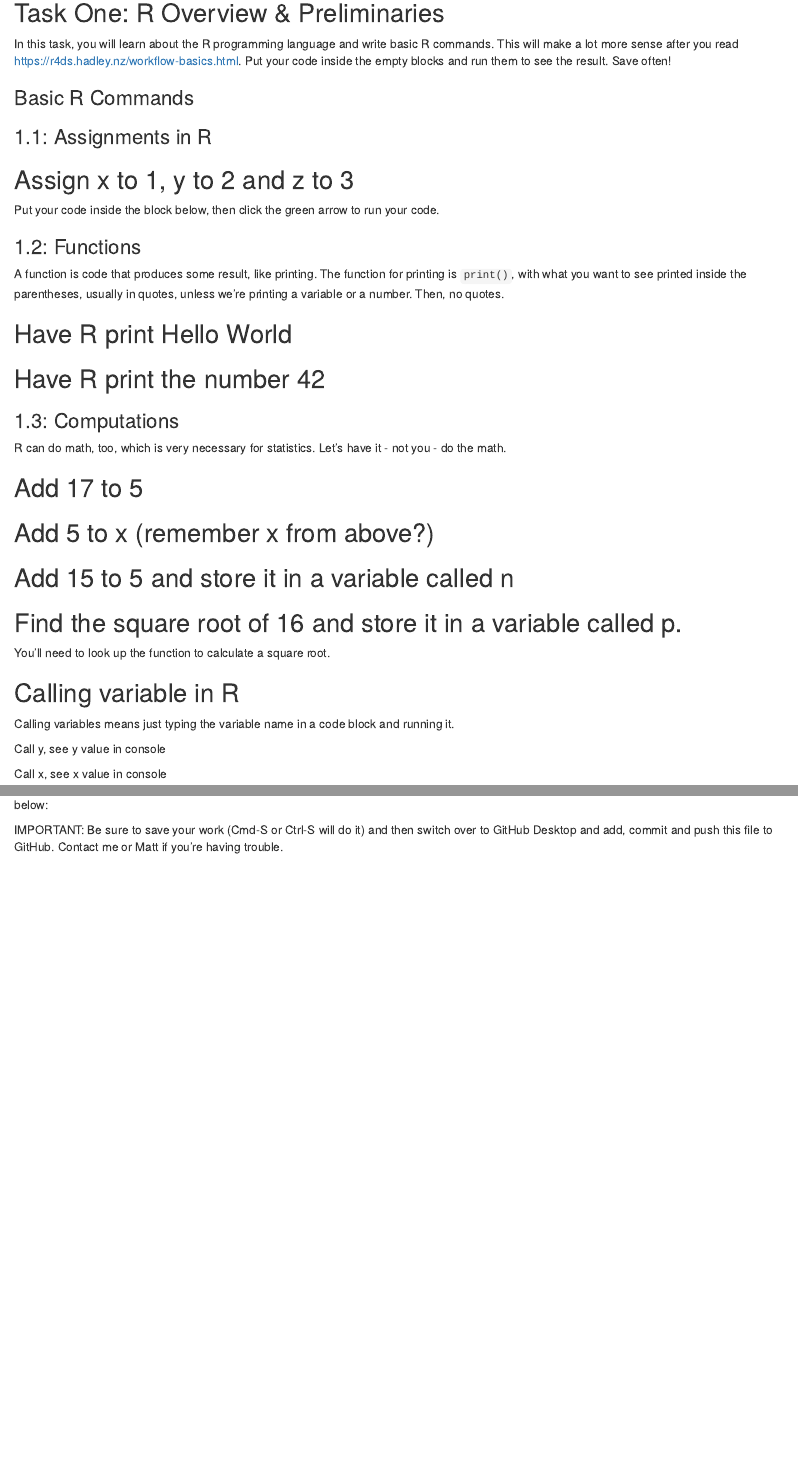
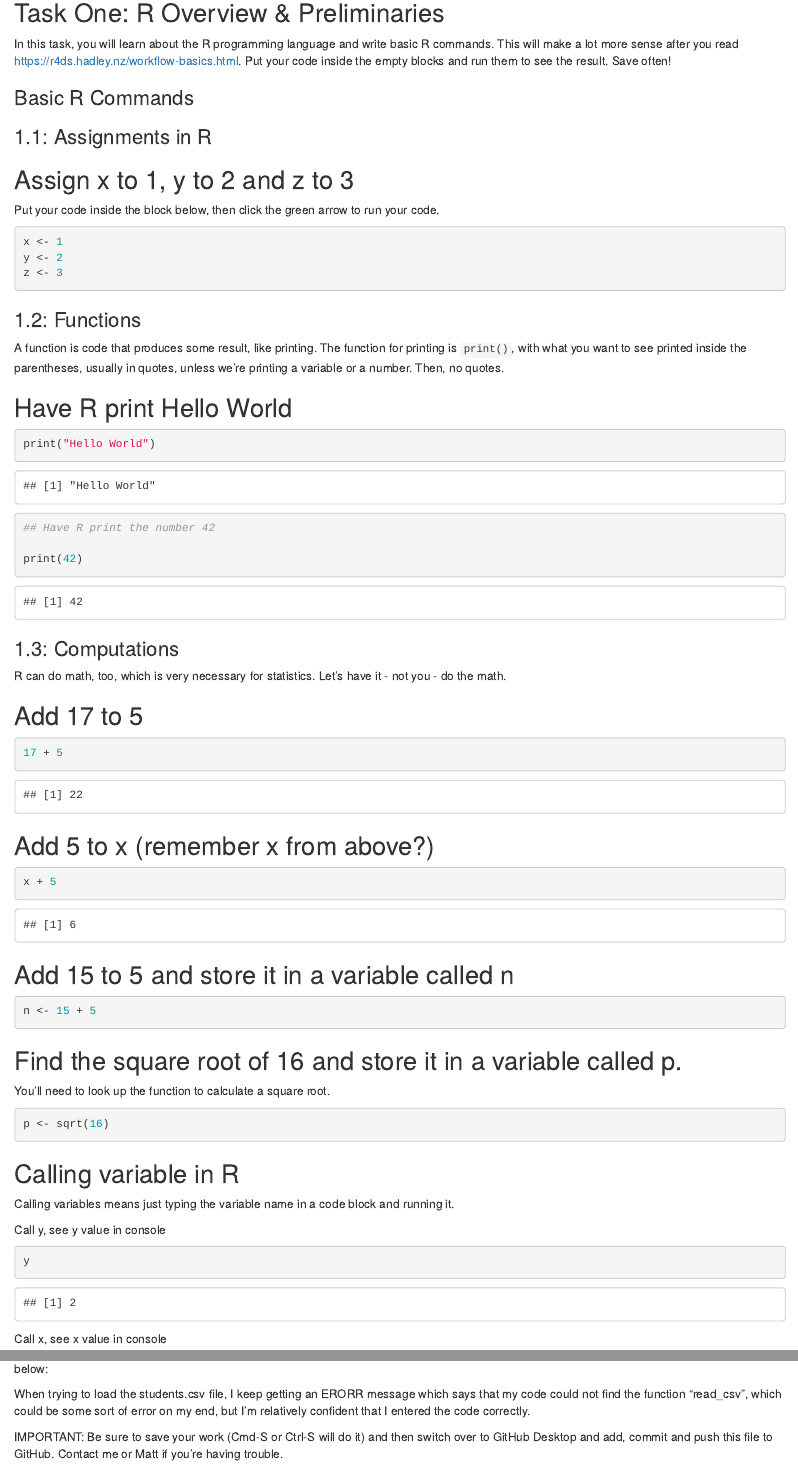
Before and after one commit to keschutz/jour405_spring26, an R Markdown document (homework/HW1_R_Basics.Rmd): the page in a window 1100 px wide, from 140 px down, and a second part further down, joined at a grey line. Rendered offline with R 4.5, knitr and Pandoc, with nearby package versions; some code elsewhere in the file could not run offline.

Commit message:
Update HW1_R_Basics.Rmd

````diff
--- a/homework/HW1_R_Basics.Rmd
+++ b/homework/HW1_R_Basics.Rmd
@@ -16,7 +16,9 @@ In this task, you will learn about the R programming language and write basic R
 Put your code inside the block below, then click the green arrow to run your code.
 
 ```{r}
-
+x <- 1
+y <- 2
+z <- 3
 ```
 
 ### 1.2: Functions
@@ -27,12 +29,11 @@ A function is code that produces some result, like printing. The function for pr
 
 ```{r}
 
-```
+print("Hello World")
 
 ## Have R print the number 42
 
-```{r}
-
+print(42)
 ```
 
 ### 1.3: Computations
@@ -42,19 +43,19 @@ R can do math, too, which is very necessary for statistics. Let's have it - not
 ## Add 17 to 5
 
 ```{r}
-
+17 + 5
 ```
 
 ## Add 5 to x (remember x from above?)
 
 ```{r}
-
+x + 5
 ```
 
 ## Add 15 to 5 and store it in a variable called n
 
 ```{r}
-
+n <- 15 + 5
 ```
 
 ## Find the square root of 16 and store it in a variable called p.
@@ -62,7 +63,7 @@ R can do math, too, which is very necessary for statistics. Let's have it - not
 You'll need to look up the function to calculate a square root.
 
 ```{r}
-
+p <- sqrt(16)
 ```
 
 ## Calling variable in R
@@ -72,7 +73,7 @@ Calling variables means just typing the variable name in a code block and runnin
 Call y, see y value in console
 
 ```{r}
-
+y
 ```
 
 Call x, see x value in console
@@ -107,7 +109,7 @@ One thing we'll do a lot in this class is load some CSV data using the `read_csv
 
 You're done with code once you hit Section 7.2.1 on the page, but if you had trouble with or questions about any of this, please describe them below:
 
-
+When trying to load the students.csv file, I keep getting an ERORR message which says that my code could not find the function "read_csv", which could be some sort of error on my end, but I'm relatively confident that I entered the code correctly.
 
 
 IMPORTANT: Be sure to save your work (Cmd-S or Ctrl-S will do it)
````
Also changed, not shown: homework/HW1_R_Basics.Rmd (7 more changed lines).
